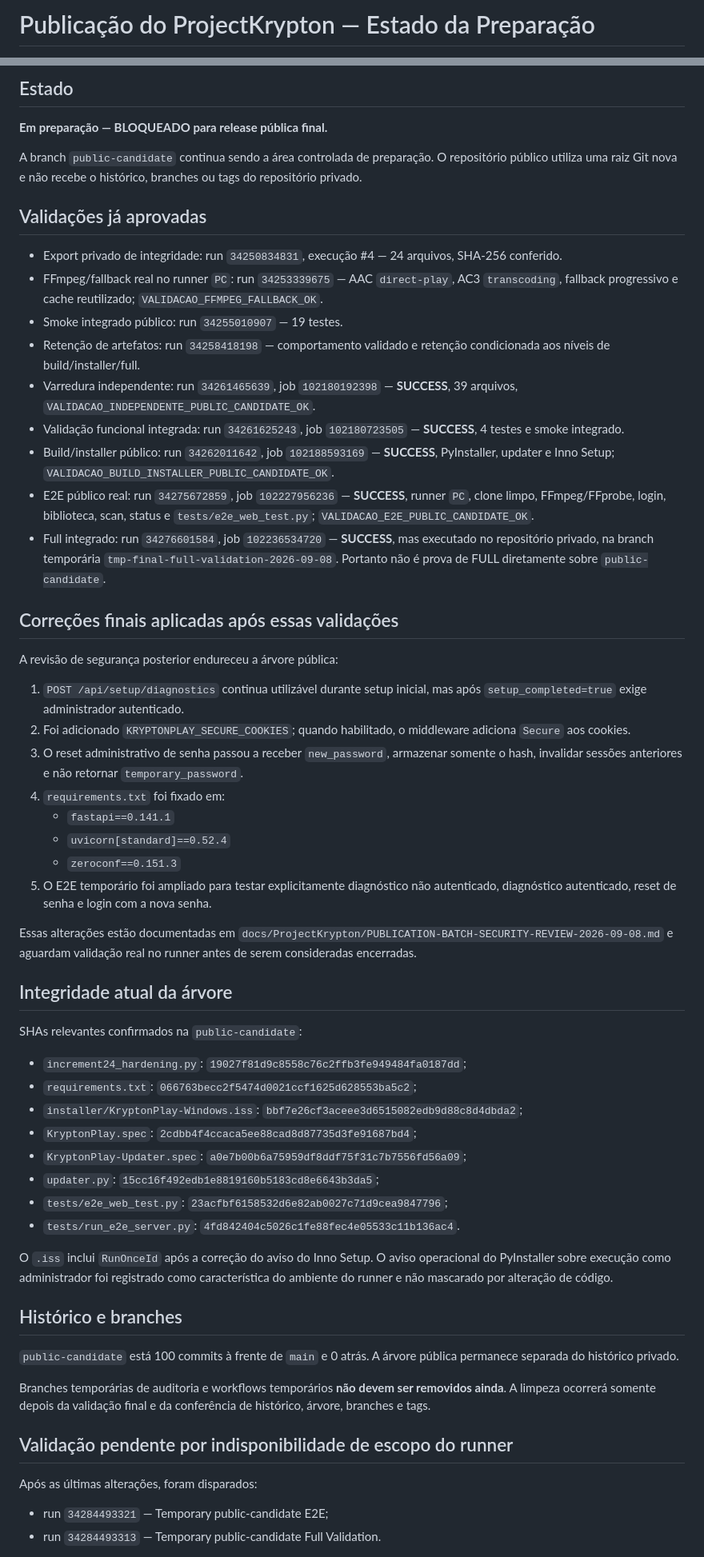
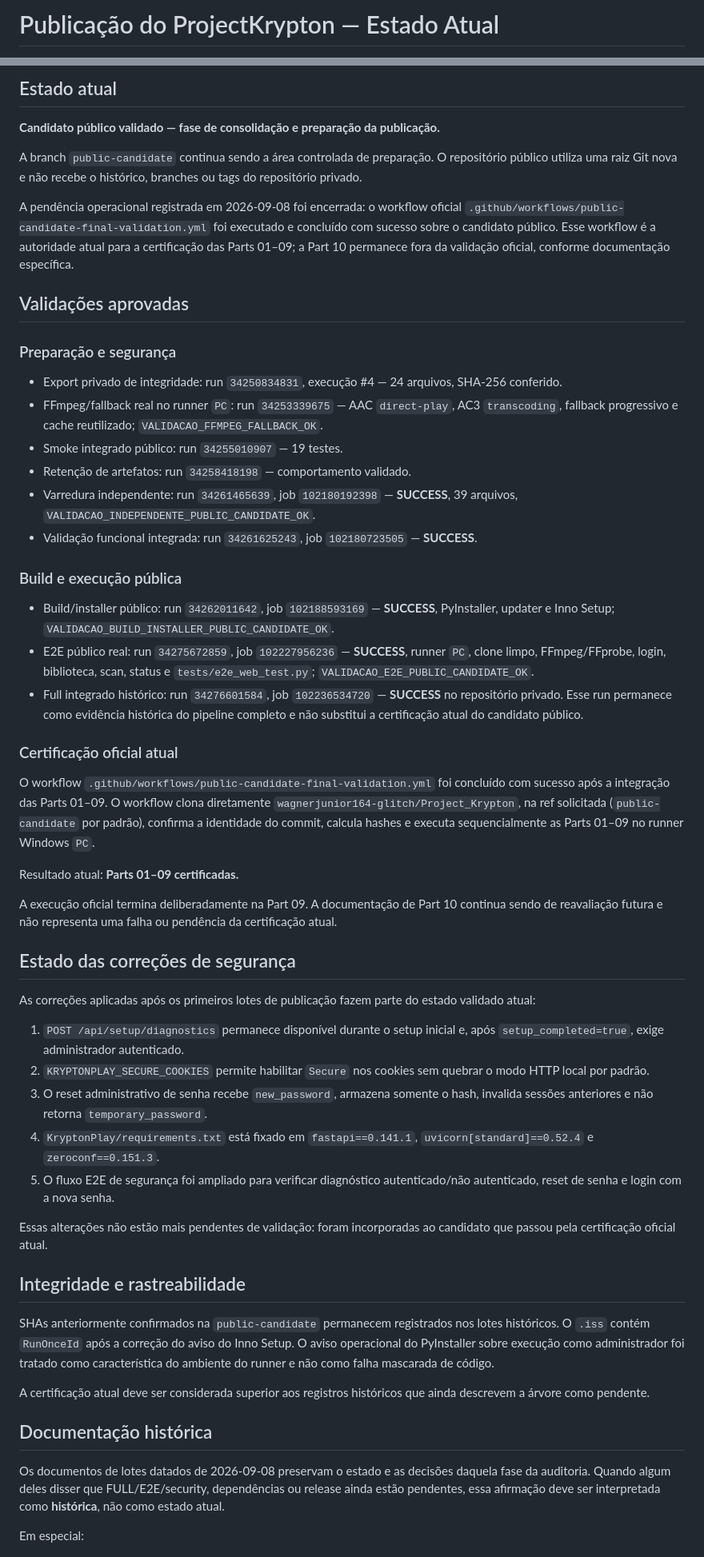
Before and after one commit to wagnerjunior164-glitch/Project_Krypton, a Markdown page: docs/ProjectKrypton/PUBLICATION-STATUS.md, 2 parts joined by grey strips. Shown at 80% size. GitHub-like rendering.

Commit message:
docs(publication): atualizar status para certificação atual Parts 01-09

```diff
--- a/docs/ProjectKrypton/PUBLICATION-STATUS.md
+++ b/docs/ProjectKrypton/PUBLICATION-STATUS.md
@@ -1,2 +1,2 @@
-# Publicação do ProjectKrypton — Estado da Preparação
+# Publicação do ProjectKrypton — Estado Atual
 
@@ -4,62 +4,58 @@ Data da revisão: 2026-09-08
 
-## Estado
+## Estado atual
 
-**Em preparação — BLOQUEADO para release pública final.**
+**Candidato público validado — fase de consolidação e preparação da publicação.**
 
 A branch `public-candidate` continua sendo a área controlada de preparação. O repositório público utiliza uma raiz Git nova e não recebe o histórico, branches ou tags do repositório privado.
 
-## Validações já aprovadas
+A pendência operacional registrada em 2026-09-08 foi encerrada: o workflow oficial `.github/workflows/public-candidate-final-validation.yml` foi executado e concluído com sucesso sobre o candidato público. Esse workflow é a autoridade atual para a certificação das Parts 01–09; a Part 10 permanece fora da validação oficial, conforme documentação específica.
+
+## Validações aprovadas
+
+### Preparação e segurança
 
 - Export privado de integridade: run `34250834831`, execução #4 — 24 arquivos, SHA-256 conferido.
 - FFmpeg/fallback real no runner `PC`: run `34253339675` — AAC `direct-play`, AC3 `transcoding`, fallback progressivo e cache reutilizado; `VALIDACAO_FFMPEG_FALLBACK_OK`.
 - Smoke integrado público: run `34255010907` — 19 testes.
-- Retenção de artefatos: run `34258418198` — comportamento validado e retenção condicionada aos níveis de build/installer/full.
+- Retenção de artefatos: run `34258418198` — comportamento validado.
 - Varredura independente: run `34261465639`, job `102180192398` — **SUCCESS**, 39 arquivos, `VALIDACAO_INDEPENDENTE_PUBLIC_CANDIDATE_OK`.
-- Validação funcional integrada: run `34261625243`, job `102180723505` — **SUCCESS**, 4 testes e smoke integrado.
+- Validação funcional integrada: run `34261625243`, job `102180723505` — **SUCCESS**.
+
+### Build e execução pública
+
 - Build/installer público: run `34262011642`, job `102188593169` — **SUCCESS**, PyInstaller, updater e Inno Setup; `VALIDACAO_BUILD_INSTALLER_PUBLIC_CANDIDATE_OK`.
 - E2E público real: run `34275672859`, job `102227956236` — **SUCCESS**, runner `PC`, clone limpo, FFmpeg/FFprobe, login, biblioteca, scan, status e `tests/e2e_web_test.py`; `VALIDACAO_E2E_PUBLIC_CANDIDATE_OK`.
-- Full integrado: run `34276601584`, job `102236534720` — **SUCCESS**, mas executado no repositório privado, na branch temporária `tmp-final-full-validation-2026-09-08`. Portanto não é prova de FULL diretamente sobre `public-candidate`.
+- Full integrado histórico: run `34276601584`, job `102236534720` — **SUCCESS** no repositório privado. Esse run permanece como evidência histórica do pipeline completo e não substitui a certificação atual do candidato público.
 
-## Correções finais aplicadas após essas validações
+### Certificação oficial atual
 
-A revisão de segurança posterior endureceu a árvore pública:
+O workflow `.github/workflows/public-candidate-final-validation.yml` foi concluído com sucesso após a integração das Parts 01–09. O workflow clona diretamente `wagnerjunior164-glitch/Project_Krypton`, na ref solicitada (`public-candidate` por padrão), confirma a identidade do commit, calcula hashes e executa sequencialmente as Parts 01–09 no runner Windows `PC`.
 
-1. `POST /api/setup/diagnostics` continua utilizável durante setup inicial, mas após `setup_completed=true` exige administrador autenticado.
-2. Foi adicionado `KRYPTONPLAY_SECURE_COOKIES`; quando habilitado, o middleware adiciona `Secure` aos cookies.
-3. O reset administrativo de senha passou a receber `new_password`, armazenar somente o hash, invalidar sessões anteriores e não retornar `temporary_password`.
-4. `requirements.txt` foi fixado em:
-   - `fastapi==0.141.1`
-   - `uvicorn[standard]==0.52.4`
-   - `zeroconf==0.151.3`
-5. O E2E temporário foi ampliado para testar explicitamente diagnóstico não autenticado, diagnóstico autenticado, reset de senha e login com a nova senha.
+Resultado atual: **Parts 01–09 certificadas.**
 
-Essas alterações estão documentadas em `docs/ProjectKrypton/PUBLICATION-BATCH-SECURITY-REVIEW-2026-09-08.md` e aguardam validação real no runner antes de serem consideradas encerradas.
+A execução oficial termina deliberadamente na Part 09. A documentação de Part 10 continua sendo de reavaliação futura e não representa uma falha ou pendência da certificação atual.
 
-## Integridade atual da árvore
+## Estado das correções de segurança
 
-SHAs relevantes confirmados na `public-candidate`:
+As correções aplicadas após os primeiros lotes de publicação fazem parte do estado validado atual:
 
-- `increment24_hardening.py`: `19027f81d9c8558c76c2ffb3fe949484fa0187dd`;
-- `requirements.txt`: `066763becc2f5474d0021ccf1625d628553ba5c2`;
-- `installer/KryptonPlay-Windows.iss`: `bbf7e26cf3aceee3d6515082edb9d88c8d4dbda2`;
-- `KryptonPlay.spec`: `2cdbb4f4ccaca5ee88cad8d87735d3fe91687bd4`;
-- `KryptonPlay-Updater.spec`: `a0e7b00b6a75959df8ddf75f31c7b7556fd56a09`;
-- `updater.py`: `15cc16f492edb1e8819160b5183cd8e6643b3da5`;
-- `tests/e2e_web_test.py`: `23acfbf6158532d6e82ab0027c71d9cea9847796`;
-- `tests/run_e2e_server.py`: `4fd842404c5026c1fe88fec4e05533c11b136ac4`.
+1. `POST /api/setup/diagnostics` permanece disponível durante o setup inicial e, após `setup_completed=true`, exige administrador autenticado.
+2. `KRYPTONPLAY_SECURE_COOKIES` permite habilitar `Secure` nos cookies sem quebrar o modo HTTP local por padrão.
+3. O reset administrativo de senha recebe `new_password`, armazena somente o hash, invalida sessões anteriores e não retorna `temporary_password`.
+4. `KryptonPlay/requirements.txt` está fixado em `fastapi==0.141.1`, `uvicorn[standard]==0.52.4` e `zeroconf==0.151.3`.
+5. O fluxo E2E de segurança foi ampliado para verificar diagnóstico autenticado/não autenticado, reset de senha e login com a nova senha.
 
-O `.iss` inclui `RunOnceId` após a correção do aviso do Inno Setup. O aviso operacional do PyInstaller sobre execução como administrador foi registrado como característica do ambiente do runner e não mascarado por alteração de código.
+Essas alterações não estão mais pendentes de validação: foram incorporadas ao candidato que passou pela certificação oficial atual.
 
-## Histórico e branches
+## Integridade e rastreabilidade
 
-`public-candidate` está 100 commits à frente de `main` e 0 atrás. A árvore pública permanece separada do histórico privado.
+SHAs anteriormente confirmados na `public-candidate` permanecem registrados nos lotes históricos. O `.iss` contém `RunOnceId` após a correção do aviso do Inno Setup. O aviso operacional do PyInstaller sobre execução como administrador foi tratado como característica do ambiente do runner e não como falha mascarada de código.
 
-Branches temporárias de auditoria e workflows temporários **não devem ser removidos ainda**. A limpeza ocorrerá somente depois da validação final e da conferência de histórico, árvore, branches e tags.
+A certificação atual deve ser considerada superior aos registros históricos que ainda descrevem a árvore como pendente.
 
-## Validação pendente por indisponibilidade de escopo do runner
+## Documentação histórica
 
-Após as últimas alterações, foram disparados:
+Os documentos de lotes datados de 2026-09-08 preservam o estado e as decisões daquela fase da auditoria. Quando algum deles disser que FULL/E2E/security, dependências ou release ainda estão pendentes, essa afirmação deve ser interpretada como **histórica**, não como estado atual.
 
-- run `34284493321` — Temporary public-candidate E2E;
-- run `34284493313` — Temporary public-candidate Full Validation.
+Em especial:
 
```
Also changed, not shown: other parts of docs/ProjectKrypton/PUBLICATION-STATUS.md (+26 -18 lines).
